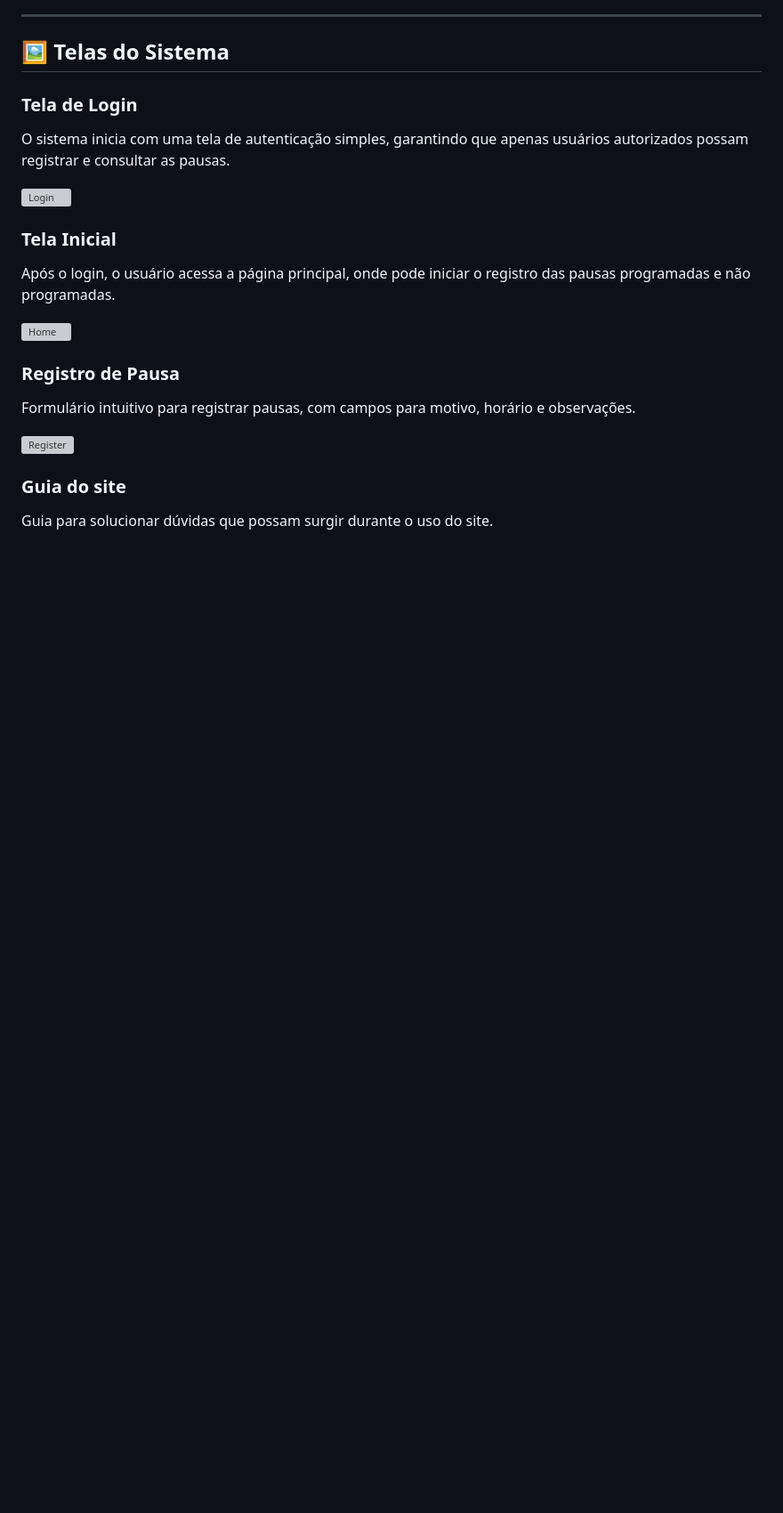
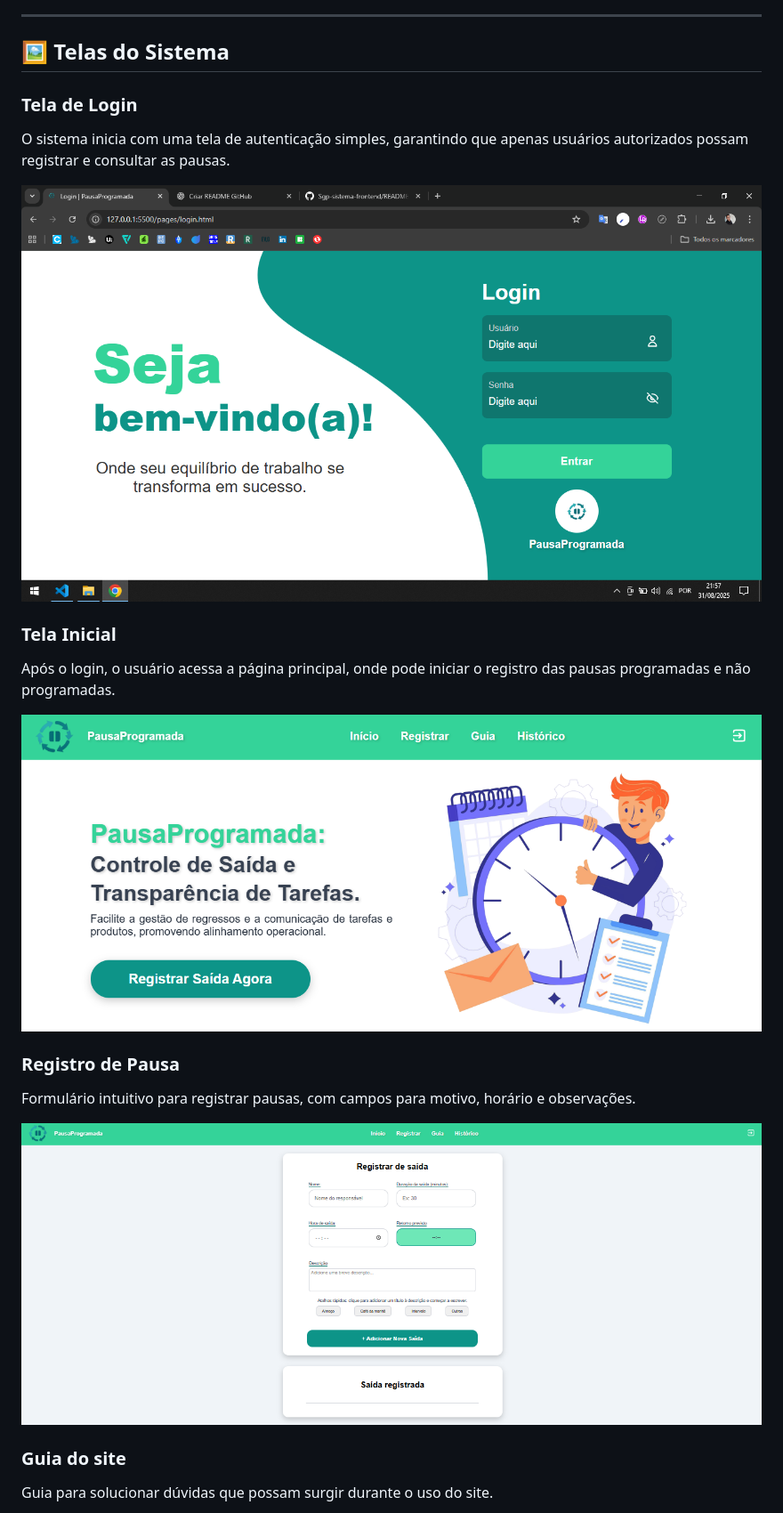
Before and after one commit to felipelopez-dev/PausaProgramada-project, a Markdown page: README.md, the part around the change printed below. Shown: that part at 89% size. Drawn GitHub-style; blank space fills up the shorter version; grey boxes are pictures that could not be loaded.

```diff
--- a/README.md
+++ b/README.md
@@ -28,17 +28,17 @@ O **Pausa Programada** foi desenvolvido para resolver esse gargalo, oferecendo u
 ### Tela de Login
 O sistema inicia com uma tela de autenticação simples, garantindo que apenas usuários autorizados possam registrar e consultar as pausas.
 
-![Login](assets/img/screenshots/login.png)
+![Login](assets/image/screenshots/login.png)
 
 ### Tela Inicial
 Após o login, o usuário acessa a página principal, onde pode iniciar o registro das pausas programadas e não programadas.
 
-![Home](assets/img/screenshots/home.png)
+![Home](assets/image/screenshots/home.png)
 
 ### Registro de Pausa
 Formulário intuitivo para registrar pausas, com campos para motivo, horário e observações.
 
-![Register](assets/img/screenshots/register.png)
+![Register](assets/image/screenshots/register.png)
 
 ### Guia do site
 Guia para solucionar dúvidas que possam surgir durante o uso do site.
```
Also changed, not shown: other parts of README.md (+2 -2 lines).
